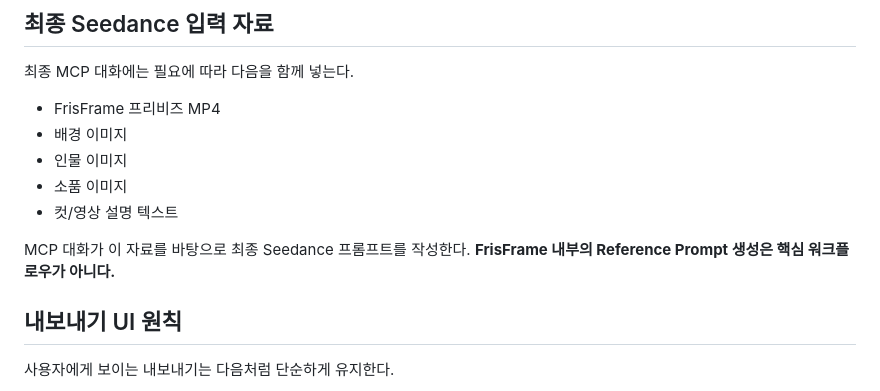
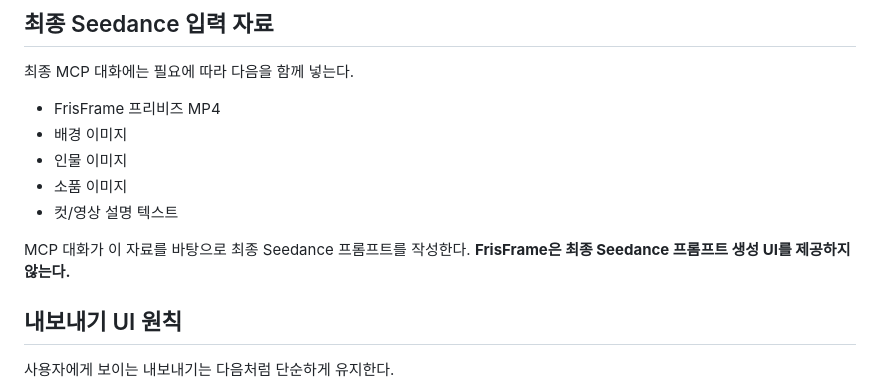
Before and after one commit to lowayss/FrisFrame, a Markdown page: MCP_FIRST_WORKFLOW.md, the part around the change. Rendered like a GitHub page.

Commit message:
Clarify external ownership of final Seedance prompt

```diff
--- a/MCP_FIRST_WORKFLOW.md
+++ b/MCP_FIRST_WORKFLOW.md
@@ -46,7 +46,7 @@ FrisFrame은 이 이미지들을 생성하지 않는다.
 - 소품 이미지
 - 컷/영상 설명 텍스트
 
-MCP 대화가 이 자료를 바탕으로 최종 Seedance 프롬프트를 작성한다. **FrisFrame 내부의 Reference Prompt 생성은 핵심 워크플로우가 아니다.**
+MCP 대화가 이 자료를 바탕으로 최종 Seedance 프롬프트를 작성한다. **FrisFrame은 최종 Seedance 프롬프트 생성 UI를 제공하지 않는다.**
 
 ## 내보내기 UI 원칙
 
```
